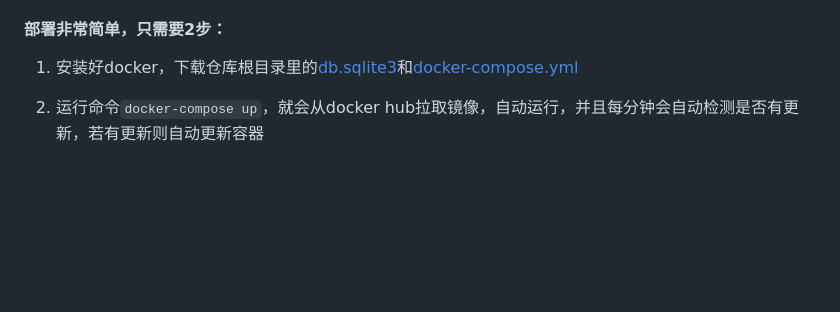
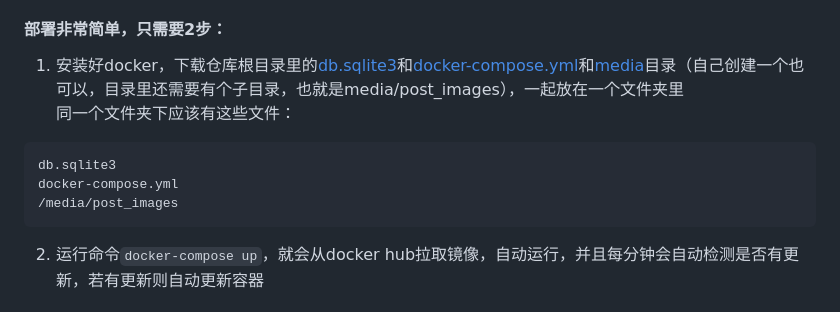
Before and after one commit to xieyumc/AppleBlog, a Markdown page: README.md, the part around the change. Drawn GitHub-style; blank space fills up the shorter version.

Commit message:
fix：docker新增一个卷media，防止docker镜像更新覆盖掉后端图床

````diff
--- a/README.md
+++ b/README.md
@@ -24,7 +24,13 @@ _AppleBlog在每个环节都适配了Docker，使用docker可以：_
 
 #### 部署非常简单，只需要2步：
 
-1.	安装好docker，下载仓库根目录里的[db.sqlite3](db.sqlite3)和[docker-compose.yml](docker-compose.yml)
+1.	安装好docker，下载仓库根目录里的[db.sqlite3](db.sqlite3)和[docker-compose.yml](docker-compose.yml)和[media](media)目录（自己创建一个也可以，目录里还需要有个子目录，也就是media/post_images），一起放在一个文件夹里
+同一个文件夹下应该有这些文件：
+```
+db.sqlite3
+docker-compose.yml
+/media/post_images
+```
 
 2.	运行命令`docker-compose up`，就会从docker hub拉取镜像，自动运行，并且每分钟会自动检测是否有更新，若有更新则自动更新容器
 
````
